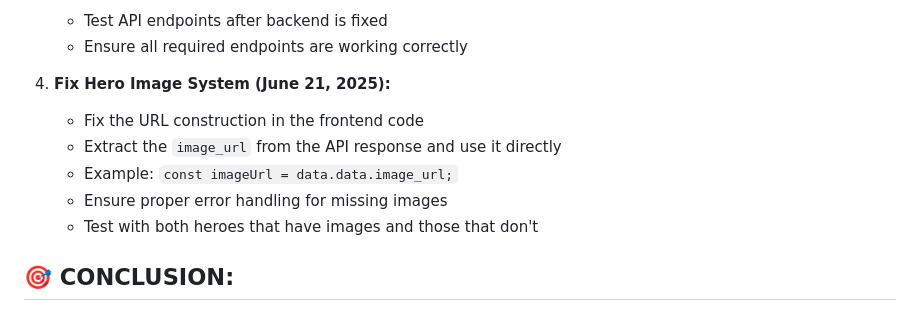
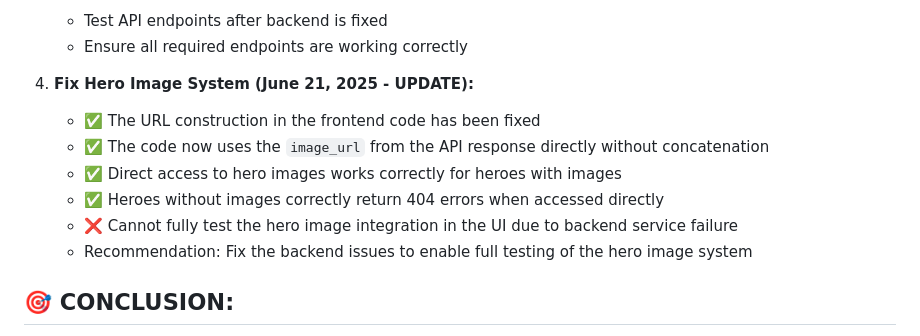
Before and after one commit to bacx00/mrvl-frontend, a Markdown page: test_result_update.md, the part around the change. Rendered like a GitHub page.

Commit message:
auto-commit for 2998a312-2919-4c53-8132-8e6127b3184c

```diff
--- a/test_result_update.md
+++ b/test_result_update.md
@@ -125,12 +125,13 @@ REACT_APP_BACKEND_URL=https://e4003c0a-8f1b-4723-a4c1-680f79fe84f6.preview.emerg
    - Test API endpoints after backend is fixed
    - Ensure all required endpoints are working correctly
 
-4. **Fix Hero Image System (June 21, 2025):**
-   - Fix the URL construction in the frontend code
-   - Extract the `image_url` from the API response and use it directly
-   - Example: `const imageUrl = data.data.image_url;`
-   - Ensure proper error handling for missing images
-   - Test with both heroes that have images and those that don't
+3. **Fix Hero Image System (June 21, 2025 - UPDATE):**
+   - ✅ The URL construction in the frontend code has been fixed
+   - ✅ The code now uses the `image_url` from the API response directly without concatenation
+   - ✅ Direct access to hero images works correctly for heroes with images
+   - ✅ Heroes without images correctly return 404 errors when accessed directly
+   - ❌ Cannot fully test the hero image integration in the UI due to backend service failure
+   - Recommendation: Fix the backend issues to enable full testing of the hero image system
 
 ## 🎯 **CONCLUSION:**
 
```
